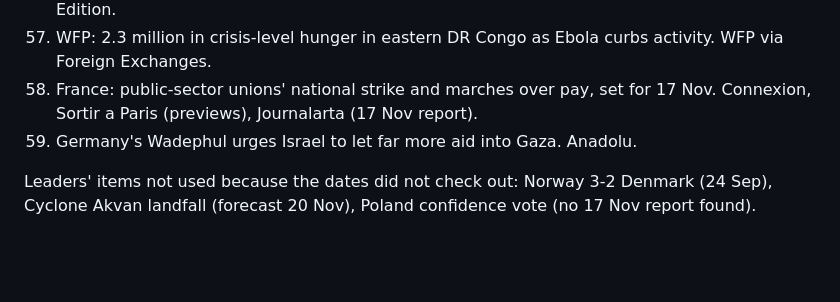
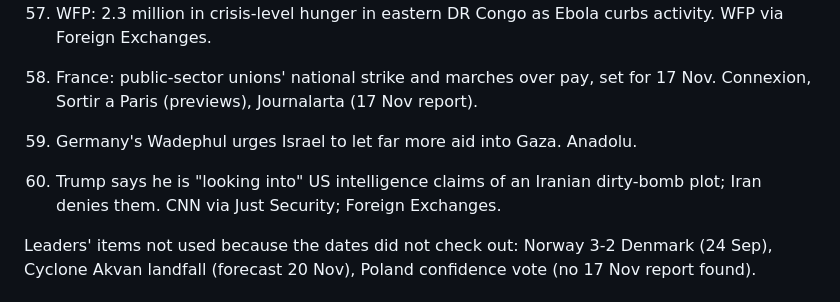
Before and after one commit to WhoIsTyfur/makefun-news-image-1117, a Markdown page: research/sources-2026-11-17.md, the part around the change. Rendered like a GitHub page; blank space fills up the shorter version.

```diff
--- a/research/sources-2026-11-17.md
+++ b/research/sources-2026-11-17.md
@@ -82,6 +82,8 @@ Rio Times Africa Intelligence Brief 17 Nov; AP "How major US stock indexes fared
 58. France: public-sector unions' national strike and marches over pay, set for 17 Nov. Connexion, Sortir a Paris (previews), Journalarta (17 Nov report).
 59. Germany's Wadephul urges Israel to let far more aid into Gaza. Anadolu.
 
+60. Trump says he is "looking into" US intelligence claims of an Iranian dirty-bomb plot; Iran denies them. CNN via Just Security; Foreign Exchanges.
+
 Leaders' items not used because the dates did not check out: Norway 3-2 Denmark (24 Sep), Cyclone Akvan
 landfall (forecast 20 Nov), Poland confidence vote (no 17 Nov report found).
 
```
Also changed, not shown: entry.png, 1 other file.
